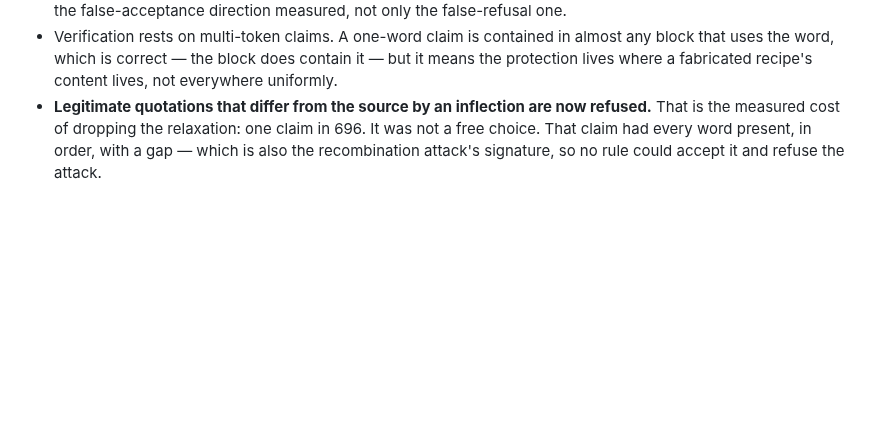
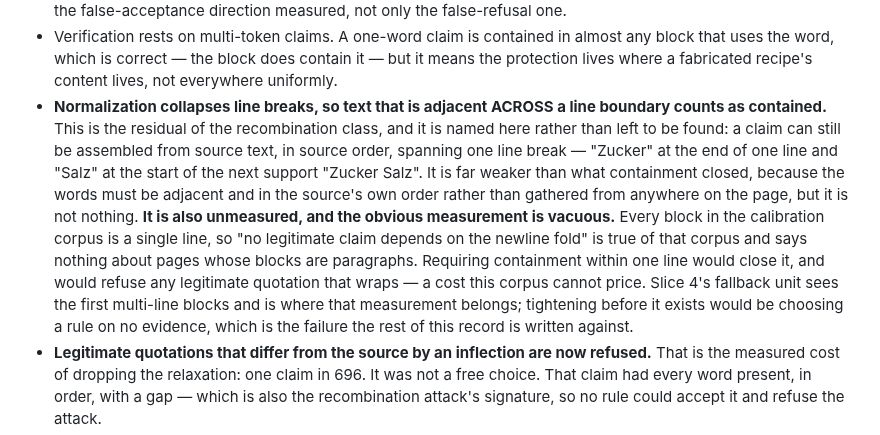
Before and after one commit to kschlt/cookframe, a Markdown page: docs/adr/ADR-0019-fetched-source-text-is-data-verified-against-its-source.md, the part around the change. Rendered like a GitHub page; blank space fills up the shorter version.

Commit message:
docs(inj): disclose the newline residual of containment, and why it is unmeasurable here
Normalization folds line breaks into spaces, so a claim assembled from source
text in source order spanning one line boundary is still contained. That is the
residual of the recombination class that containment otherwise closed.

I looked for it rather than waiting for it to be found, measured it against the
696-claim corpus, got zero, and then found the zero vacuous: all 191 corpus
blocks are single lines, so there were no line boundaries to span. The
measurement answers a different question than the one asked.

Recorded as a known-unmeasurable in both places rather than tightening blind.
Requiring containment within one line would close it and would refuse any
legitimate quotation that wraps -- a cost this corpus cannot price. Slice 4's
fallback unit sees the first multi-line blocks and is where that measurement
belongs.

Co-Authored-By: Claude Opus 5 (1M context) <noreply@anthropic.com>
Claude-Session: https://claude.ai/code/session_01KaaETSLXWnSqGS2B4uFUfY

```diff
--- a/docs/adr/ADR-0019-fetched-source-text-is-data-verified-against-its-source.md
+++ b/docs/adr/ADR-0019-fetched-source-text-is-data-verified-against-its-source.md
@@ -138,6 +138,20 @@ applied to content: **a model's claim about the source is evidence, never author
 - Verification rests on multi-token claims. A one-word claim is contained in almost any block that
   uses the word, which is correct — the block does contain it — but it means the protection lives
   where a fabricated recipe's content lives, not everywhere uniformly.
+- **Normalization collapses line breaks, so text that is adjacent ACROSS a line boundary counts as
+  contained.** This is the residual of the recombination class, and it is named here rather than
+  left to be found: a claim can still be assembled from source text, in source order, spanning one
+  line break — "Zucker" at the end of one line and "Salz" at the start of the next support
+  "Zucker Salz". It is far weaker than what containment closed, because the words must be adjacent
+  and in the source's own order rather than gathered from anywhere on the page, but it is not
+  nothing.
+  **It is also unmeasured, and the obvious measurement is vacuous.** Every block in the calibration
+  corpus is a single line, so "no legitimate claim depends on the newline fold" is true of that
+  corpus and says nothing about pages whose blocks are paragraphs. Requiring containment within one
+  line would close it, and would refuse any legitimate quotation that wraps — a cost this corpus
+  cannot price. Slice 4's fallback unit sees the first multi-line blocks and is where that
+  measurement belongs; tightening before it exists would be choosing a rule on no evidence, which
+  is the failure the rest of this record is written against.
 - **Legitimate quotations that differ from the source by an inflection are now refused.** That is
   the measured cost of dropping the relaxation: one claim in 696. It was not a free choice. That
   claim had every word present, in order, with a gap — which is also the recombination attack's
```
Also changed, not shown: spikes/inj-threshold/CALIBRATION.md (+6 -0 lines).
